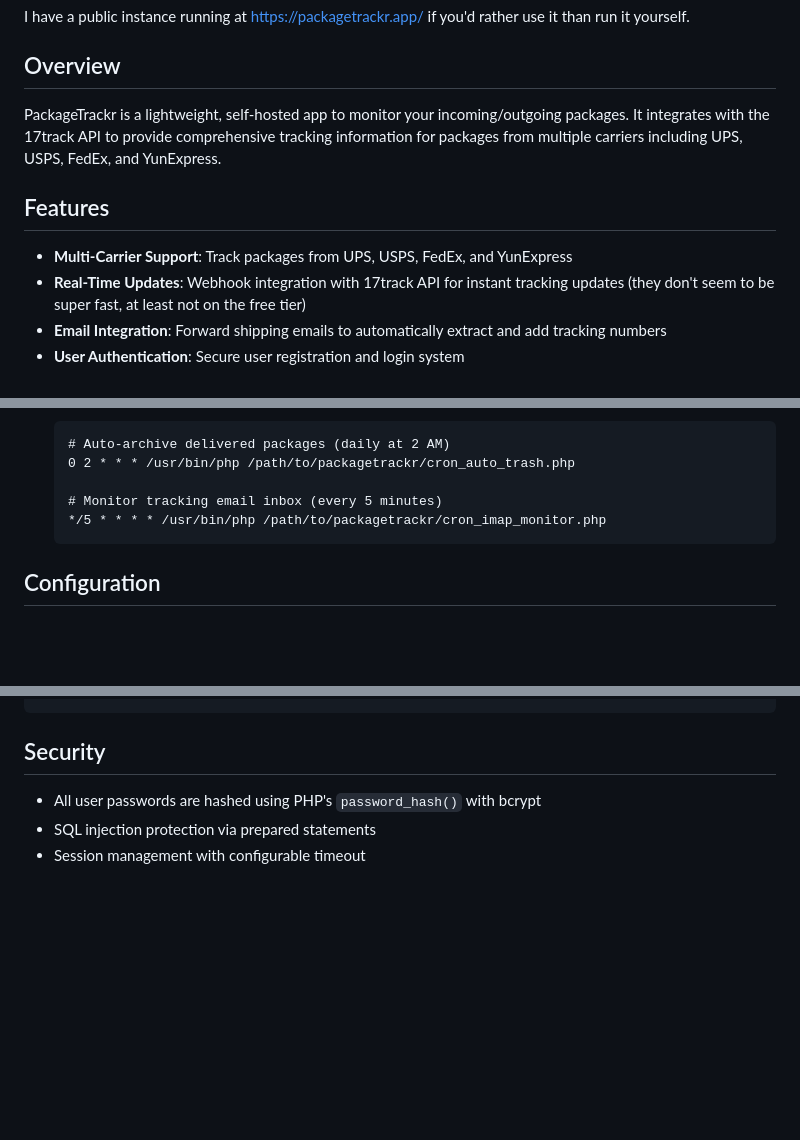
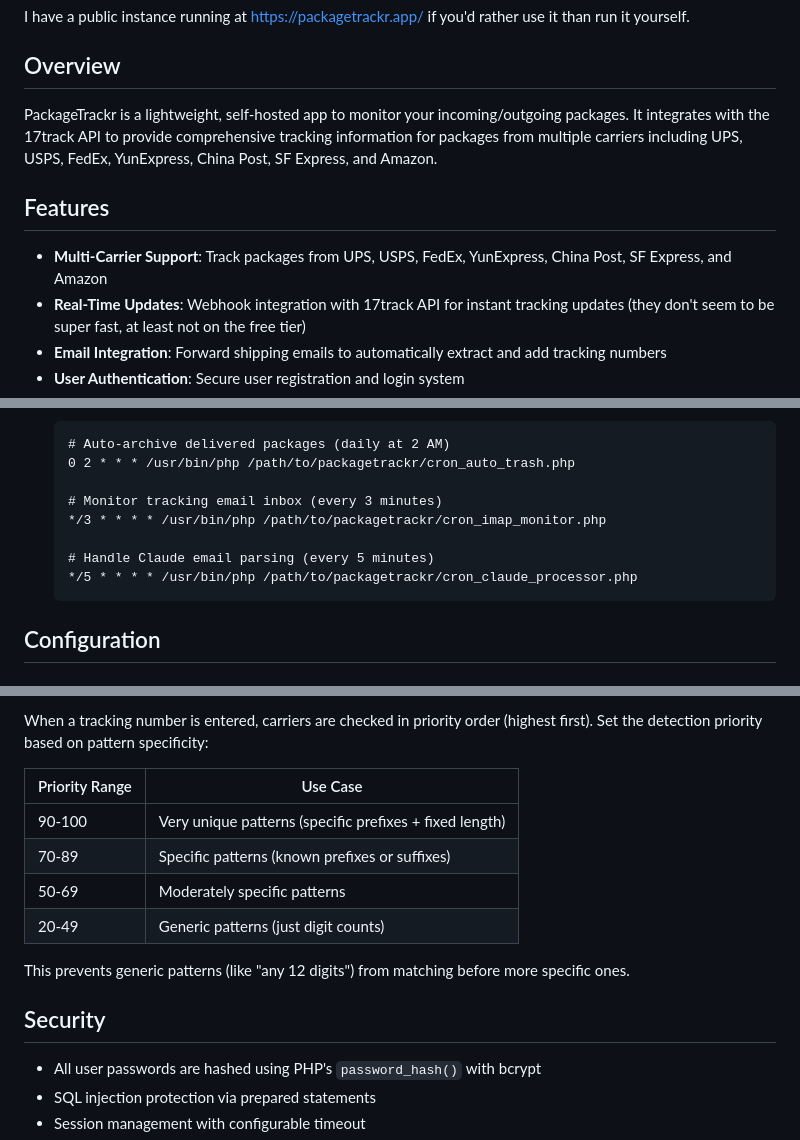
Before and after one commit to DriftSolutions/PackageTrackr, a Markdown page: README.md, 3 parts joined by grey strips. Rendered like a GitHub page; blank space fills up the shorter version.

````diff
--- a/README.md
+++ b/README.md
@@ -6,11 +6,11 @@ I have a public instance running at https://packagetrackr.app/ if you'd rather u
 
 ## Overview
 
-PackageTrackr is a lightweight, self-hosted app to monitor your incoming/outgoing packages. It integrates with the 17track API to provide comprehensive tracking information for packages from multiple carriers including UPS, USPS, FedEx, and YunExpress.
+PackageTrackr is a lightweight, self-hosted app to monitor your incoming/outgoing packages. It integrates with the 17track API to provide comprehensive tracking information for packages from multiple carriers including UPS, USPS, FedEx, YunExpress, China Post, SF Express, and Amazon.
 
 ## Features
 
-- **Multi-Carrier Support**: Track packages from UPS, USPS, FedEx, and YunExpress
+- **Multi-Carrier Support**: Track packages from UPS, USPS, FedEx, YunExpress, China Post, SF Express, and Amazon
 - **Real-Time Updates**: Webhook integration with 17track API for instant tracking updates (they don't seem to be super fast, at least not on the free tier)
 - **Email Integration**: Forward shipping emails to automatically extract and add tracking numbers
 - **User Authentication**: Secure user registration and login system
@@ -80,8 +80,11 @@ PackageTrackr is a lightweight, self-hosted app to monitor your incoming/outgoin
    # Auto-archive delivered packages (daily at 2 AM)
    0 2 * * * /usr/bin/php /path/to/packagetrackr/cron_auto_trash.php
 
-   # Monitor tracking email inbox (every 5 minutes)
-   */5 * * * * /usr/bin/php /path/to/packagetrackr/cron_imap_monitor.php
+   # Monitor tracking email inbox (every 3 minutes)
+   */3 * * * * /usr/bin/php /path/to/packagetrackr/cron_imap_monitor.php
+
+   # Handle Claude email parsing (every 5 minutes)
+   */5 * * * * /usr/bin/php /path/to/packagetrackr/cron_claude_processor.php
    ```
 
 ## Configuration
@@ -153,3 +230,13 @@ packagetrackr/
+When a tracking number is entered, carriers are checked in priority order (highest first). Set the detection priority based on pattern specificity:
+
+| Priority Range | Use Case |
+|----------------|----------|
+| 90-100 | Very unique patterns (specific prefixes + fixed length) |
+| 70-89 | Specific patterns (known prefixes or suffixes) |
+| 50-69 | Moderately specific patterns |
+| 20-49 | Generic patterns (just digit counts) |
+
+This prevents generic patterns (like "any 12 digits") from matching before more specific ones.
 
 ## Security
 
````
Also changed, not shown: other parts of README.md (+86 -12 lines).
